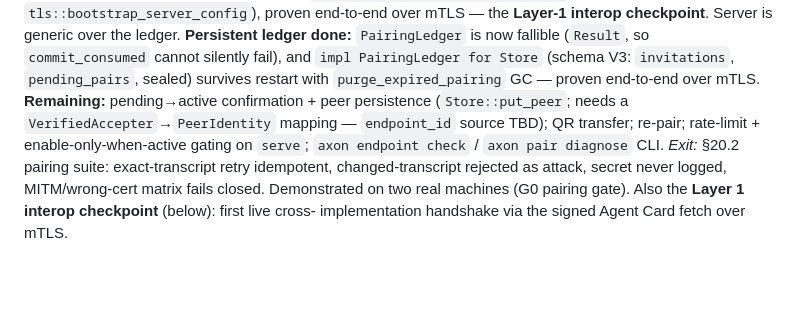
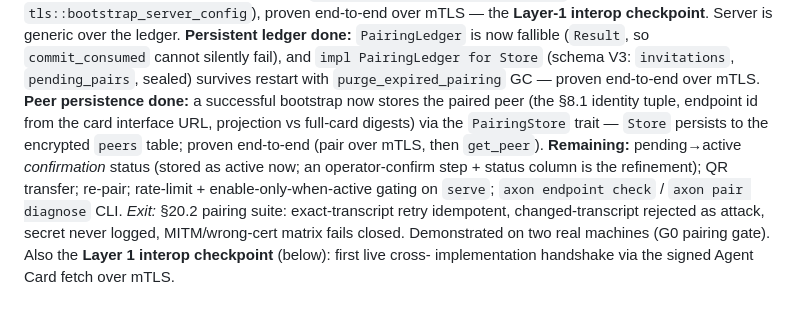
Before and after one commit to zarbafian/akson, a Markdown page: design/2026-07-16-implementation-plan.md, the part around the change. GitHub-like rendering; blank space fills up the shorter version.

Commit message:
docs(plan): peer persistence done — paired endpoint is stored and queryable

```diff
--- a/design/2026-07-16-implementation-plan.md
+++ b/design/2026-07-16-implementation-plan.md
@@ -295,10 +295,14 @@ over the ledger. **Persistent ledger done:** `PairingLedger` is now fallible
 (`Result`, so `commit_consumed` cannot silently fail), and `impl PairingLedger
 for Store` (schema V3: `invitations`, `pending_pairs`, sealed) survives restart
 with `purge_expired_pairing` GC — proven end-to-end over mTLS.
-**Remaining:** pending→active confirmation + peer persistence (`Store::put_peer`;
-needs a `VerifiedAccepter`→`PeerIdentity` mapping — `endpoint_id` source TBD);
-QR transfer; re-pair; rate-limit + enable-only-when-active gating on `serve`;
-`axon endpoint check` / `axon pair diagnose` CLI.
+**Peer persistence done:** a successful bootstrap now stores the paired peer
+(the §8.1 identity tuple, endpoint id from the card interface URL, projection vs
+full-card digests) via the `PairingStore` trait — `Store` persists to the
+encrypted `peers` table; proven end-to-end (pair over mTLS, then `get_peer`).
+**Remaining:** pending→active *confirmation* status (stored as active now; an
+operator-confirm step + status column is the refinement); QR transfer; re-pair;
+rate-limit + enable-only-when-active gating on `serve`; `axon endpoint check` /
+`axon pair diagnose` CLI.
 *Exit:* §20.2 pairing suite: exact-transcript retry idempotent,
 changed-transcript rejected as attack, secret never logged, MITM/wrong-cert
 matrix fails closed. Demonstrated on two real machines (G0 pairing gate).
```
